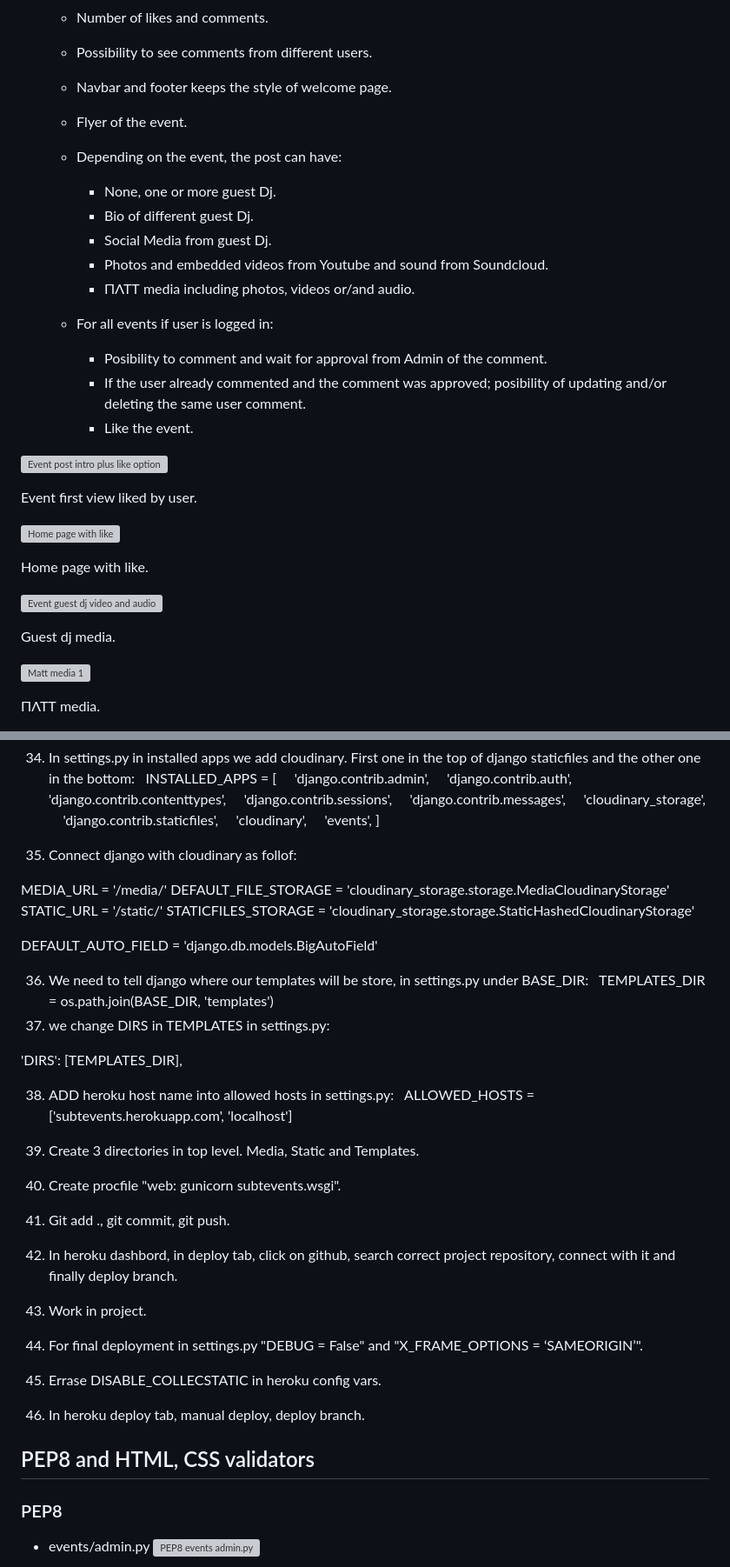
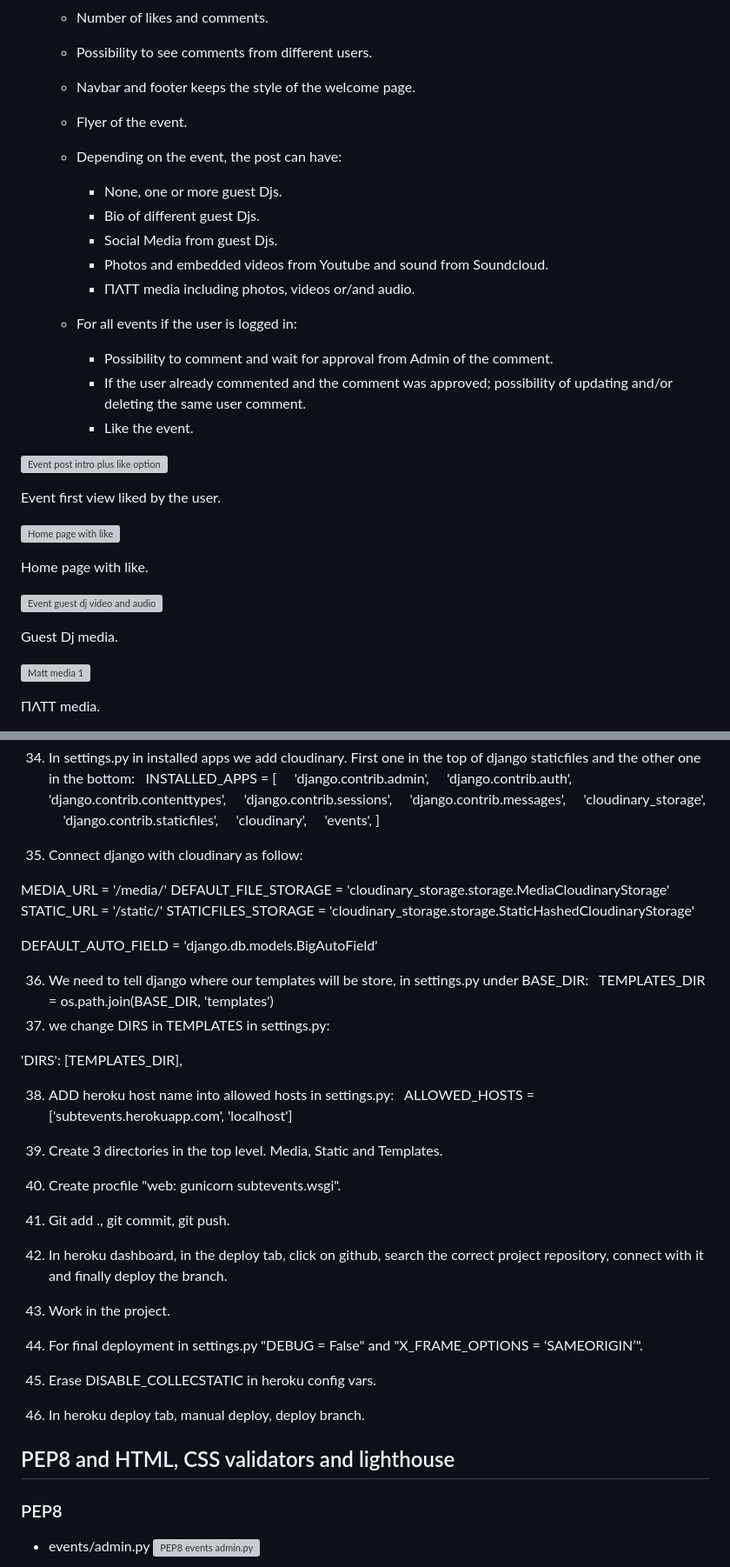
Before and after one commit to matiasconsiglio/project-4, a Markdown page: README.md, 2 parts joined by grey strips. Shown: that part at 87% size. GitHub-like rendering; grey boxes are pictures that could not be loaded.

```diff
--- a/README.md
+++ b/README.md
@@ -167,24 +167,24 @@ Redirect to home after sign out.
 
     - Number of likes and comments.
     - Possibility to see comments from different users.
-    - Navbar and footer keeps the style of welcome page.
+    - Navbar and footer keeps the style of the welcome page.
     - Flyer of the event.
 
     - Depending on the event, the post can have:
-        - None, one or more guest Dj.
-        - Bio of different guest Dj.
-        - Social Media from guest Dj.
+        - None, one or more guest Djs.
+        - Bio of different guest Djs.
+        - Social Media from guest Djs.
         - Photos and embedded videos from Youtube and sound from Soundcloud.
         - ΠΛΤΤ media including photos, videos or/and audio.
 
-    - For all events if user is logged in:
-        - Posibility to comment and wait for approval from Admin of the comment.
-        - If the user already commented and the comment was approved; posibility of updating and/or deleting the same user comment.
+    - For all events if the user is logged in:
+        - Possibility to comment and wait for approval from Admin of the comment.
+        - If the user already commented and the comment was approved; possibility of updating and/or deleting the same user comment.
         - Like the event.
 
 ![Event post intro plus like option](/assets/readme-images/session2-1.png)
 
-Event first view liked by user.
+Event first view liked by the user.
 
 
 ![Home page with like](/assets/readme-images/home-like.png)
@@ -194,7 +194,7 @@ Home page with like.
 
 ![Event guest dj video and audio](/assets/readme-images/session2-2.png)
 
-Guest dj media.
+Guest Dj media.
 
 
 ![Matt media 1](/assets/readme-images/mattmedia1.png)
@@ -403,7 +405,7 @@ INSTALLED_APPS = [
     'events',
 ]
 
-35. Connect django with cloudinary as follof:
+35. Connect django with cloudinary as follow:
 
 MEDIA_URL = '/media/'
 DEFAULT_FILE_STORAGE = 'cloudinary_storage.storage.MediaCloudinaryStorage'
@@ -425,17 +427,17 @@ TEMPLATES_DIR = os.path.join(BASE_DIR, 'templates')
 
 ALLOWED_HOSTS = ['subtevents.herokuapp.com', 'localhost']
 
-39. Create 3 directories in top level. Media, Static and Templates.
+39. Create 3 directories in the top level. Media, Static and Templates.
 40. Create procfile "web: gunicorn subtevents.wsgi".
 41. Git add ., git commit, git push.
-42. In heroku dashbord, in deploy tab, click on github, search correct project repository, connect with it and finally deploy branch.
-43. Work in project.
+42. In heroku dashboard, in the deploy tab, click on github, search the correct project repository, connect with it and finally deploy the branch.
+43. Work in the project.
 44. For final deployment in settings.py "DEBUG = False" and "X_FRAME_OPTIONS = ‘SAMEORIGIN’".
-45. Errase DISABLE_COLLECSTATIC in heroku config vars.
+45. Erase DISABLE_COLLECSTATIC in heroku config vars.
 46. In heroku deploy tab, manual deploy, deploy branch.
 
 
-## PEP8 and HTML, CSS validators
+## PEP8 and HTML, CSS validators and lighthouse
 
 ### PEP8
 
```
Also changed, not shown: other parts of README.md (+47 -39 lines), assets/readme-images/html-validator.png (added), assets/readme-images/lighthouse.png (added).
